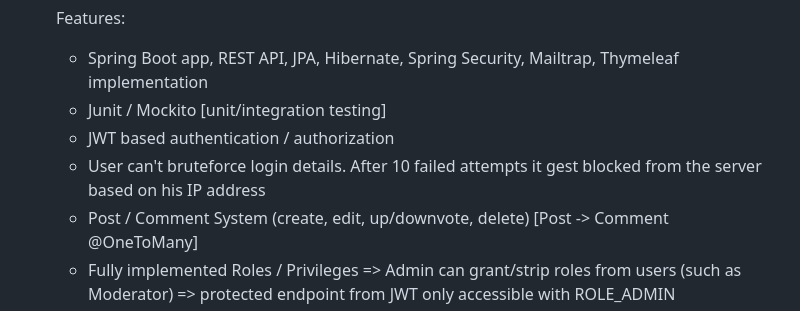
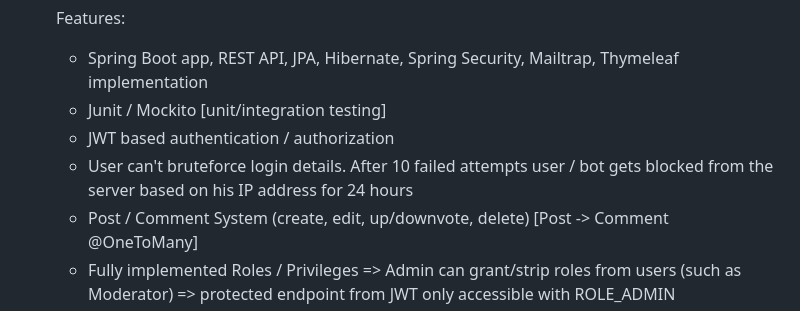
Before and after one commit to TomTom258/Reddit-Clone, a Markdown page: README.md, the part around the change. GitHub-like rendering.

```diff
--- a/README.md
+++ b/README.md
@@ -11,7 +11,7 @@
      - Spring Boot app, REST API, JPA, Hibernate, Spring Security, Mailtrap, Thymeleaf implementation
      - Junit / Mockito [unit/integration testing]
      - JWT based authentication / authorization
-     - User can't bruteforce login details. After 10 failed attempts it gest blocked from the server based on his IP address
+     - User can't bruteforce login details. After 10 failed attempts user / bot gets blocked from the server based on his IP address for 24 hours
      - Post / Comment System (create, edit, up/downvote, delete) [Post -> Comment @OneToMany]
      - Fully implemented Roles / Privileges => Admin can grant/strip roles from users (such as Moderator) => protected endpoint from JWT
      only accessible with ROLE_ADMIN
```
